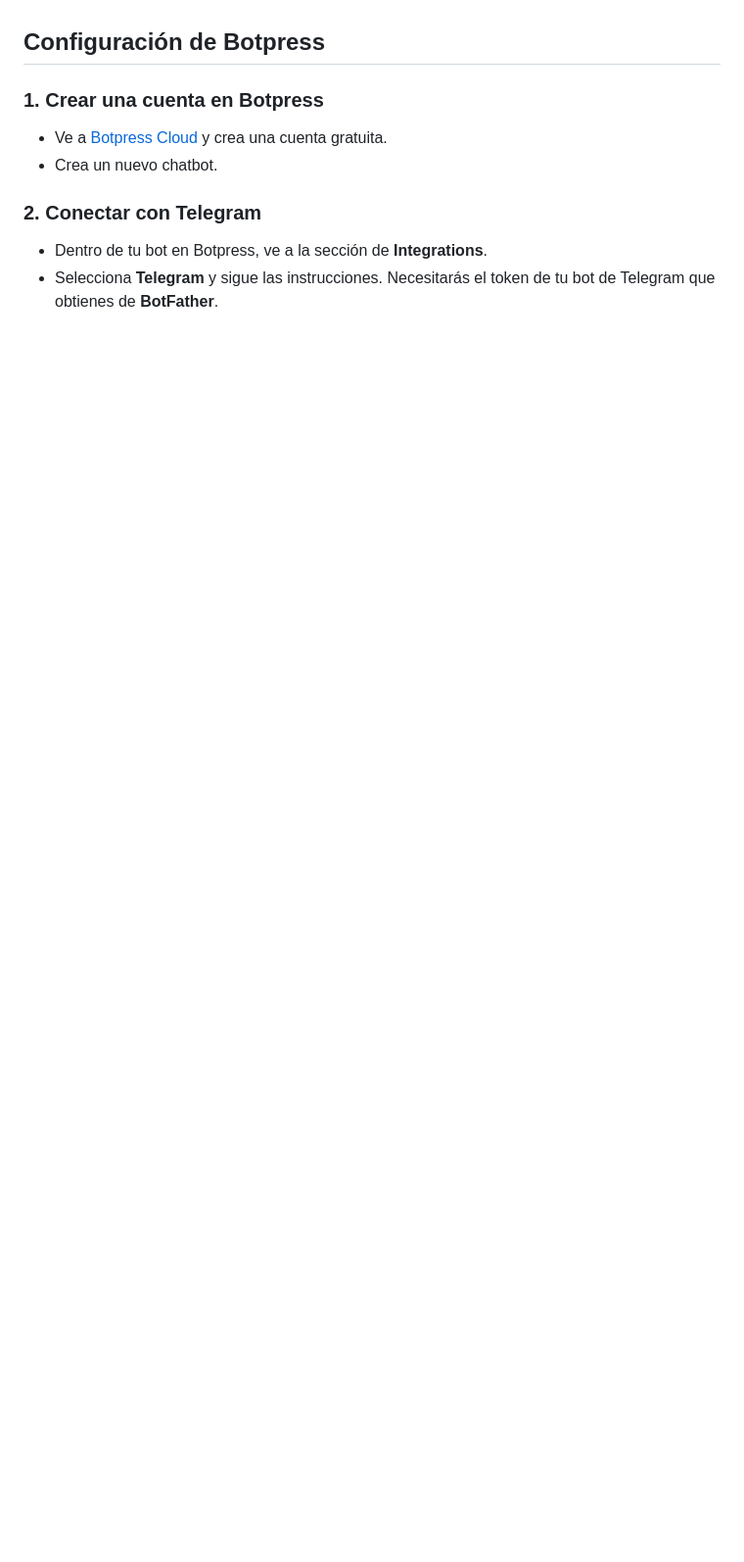
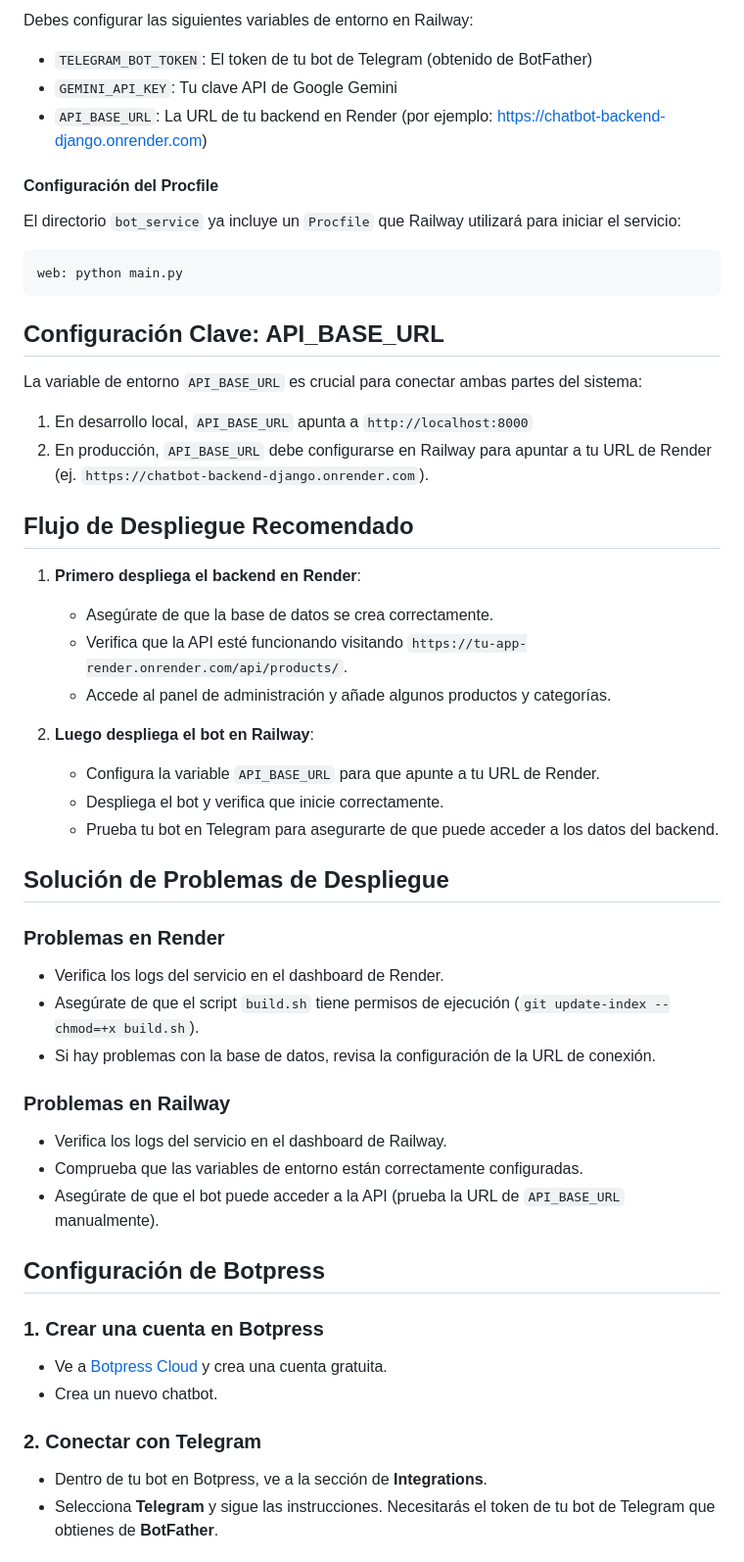
Before and after one commit to Xephorot/Telegram-Chatbot, a Markdown page: README.md, the part around the change printed below. Shown: that part at 98% size. GitHub-like rendering; blank space fills up the shorter version.

````diff
--- a/README.md
+++ b/README.md
@@ -83,3 +151,48 @@ El servidor Django se ejecutará en `http://localhost:8000`.
+Debes configurar las siguientes variables de entorno en Railway:
+
+- `TELEGRAM_BOT_TOKEN`: El token de tu bot de Telegram (obtenido de BotFather)
+- `GEMINI_API_KEY`: Tu clave API de Google Gemini
+- `API_BASE_URL`: La URL de tu backend en Render (por ejemplo: https://chatbot-backend-django.onrender.com)
+
+#### Configuración del Procfile
+
+El directorio `bot_service` ya incluye un `Procfile` que Railway utilizará para iniciar el servicio:
+
+```
+web: python main.py
+```
+
+## Configuración Clave: API_BASE_URL
+
+La variable de entorno `API_BASE_URL` es crucial para conectar ambas partes del sistema:
+
+1. En desarrollo local, `API_BASE_URL` apunta a `http://localhost:8000`
+2. En producción, `API_BASE_URL` debe configurarse en Railway para apuntar a tu URL de Render (ej. `https://chatbot-backend-django.onrender.com`).
+
+## Flujo de Despliegue Recomendado
+
+1. **Primero despliega el backend en Render**:
+   - Asegúrate de que la base de datos se crea correctamente.
+   - Verifica que la API esté funcionando visitando `https://tu-app-render.onrender.com/api/products/`.
+   - Accede al panel de administración y añade algunos productos y categorías.
+
+2. **Luego despliega el bot en Railway**:
+   - Configura la variable `API_BASE_URL` para que apunte a tu URL de Render.
+   - Despliega el bot y verifica que inicie correctamente.
+   - Prueba tu bot en Telegram para asegurarte de que puede acceder a los datos del backend.
+
+## Solución de Problemas de Despliegue
+
+### Problemas en Render
+- Verifica los logs del servicio en el dashboard de Render.
+- Asegúrate de que el script `build.sh` tiene permisos de ejecución (`git update-index --chmod=+x build.sh`).
+- Si hay problemas con la base de datos, revisa la configuración de la URL de conexión.
+
+### Problemas en Railway
+- Verifica los logs del servicio en el dashboard de Railway.
+- Comprueba que las variables de entorno están correctamente configuradas.
+- Asegúrate de que el bot puede acceder a la API (prueba la URL de `API_BASE_URL` manualmente).
+
 ## Configuración de Botpress
 
 ### 1. Crear una cuenta en Botpress
````
Also changed, not shown: other parts of README.md (+72 -15 lines).
